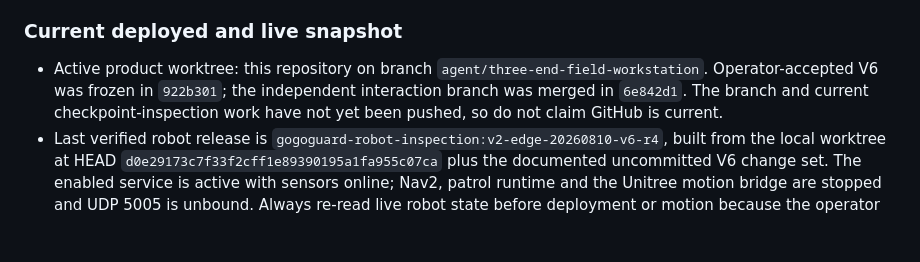
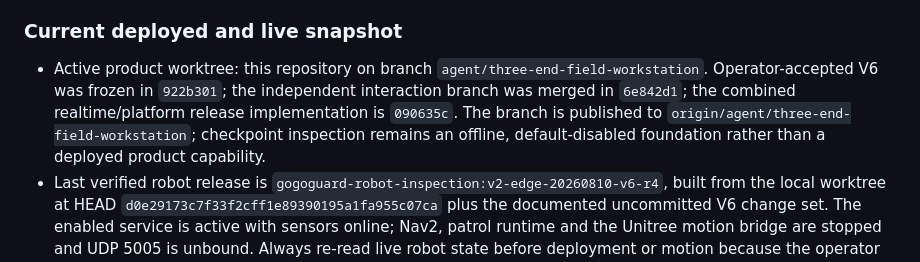
Before and after one commit to crb12546/gogoguard-robot-inspection-v2, a Markdown page: PROJECT_STATE.md, the part around the change. Drawn GitHub-style; blank space fills up the shorter version.

Commit message:
docs: record combined release source

```diff
--- a/PROJECT_STATE.md
+++ b/PROJECT_STATE.md
@@ -164,9 +164,11 @@ boundaries and receipts to distinguish them.
 
 - Active product worktree: this repository on branch
   `agent/three-end-field-workstation`. Operator-accepted V6 was frozen in
-  `922b301`; the independent interaction branch was merged in `6e842d1`. The
-  branch and current checkpoint-inspection work have not yet been pushed, so do
-  not claim GitHub is current.
+  `922b301`; the independent interaction branch was merged in `6e842d1`; the
+  combined realtime/platform release implementation is `090635c`. The branch
+  is published to `origin/agent/three-end-field-workstation`; checkpoint
+  inspection remains an offline, default-disabled foundation rather than a
+  deployed product capability.
 - Last verified robot release is
   `gogoguard-robot-inspection:v2-edge-20260810-v6-r4`, built from the local
   worktree at HEAD `d0e29173c7f33f2cff1e89390195a1fa955c07ca` plus the
```
Also changed, not shown: docs/GOGOGUARD_COMBINED_LIVEKIT_JOINT_TEST_HANDOFF.md (+1 -1 lines).
